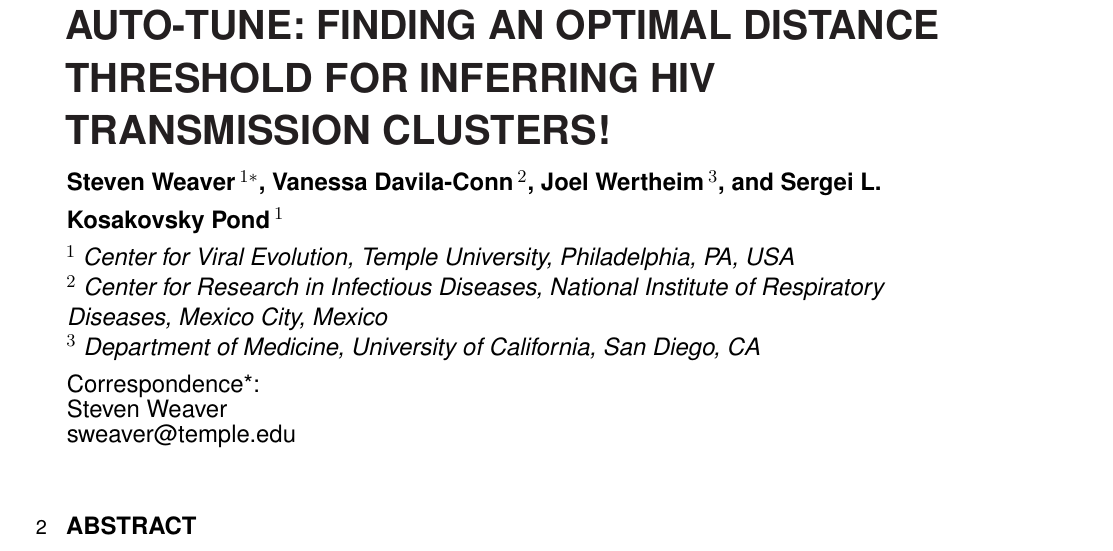
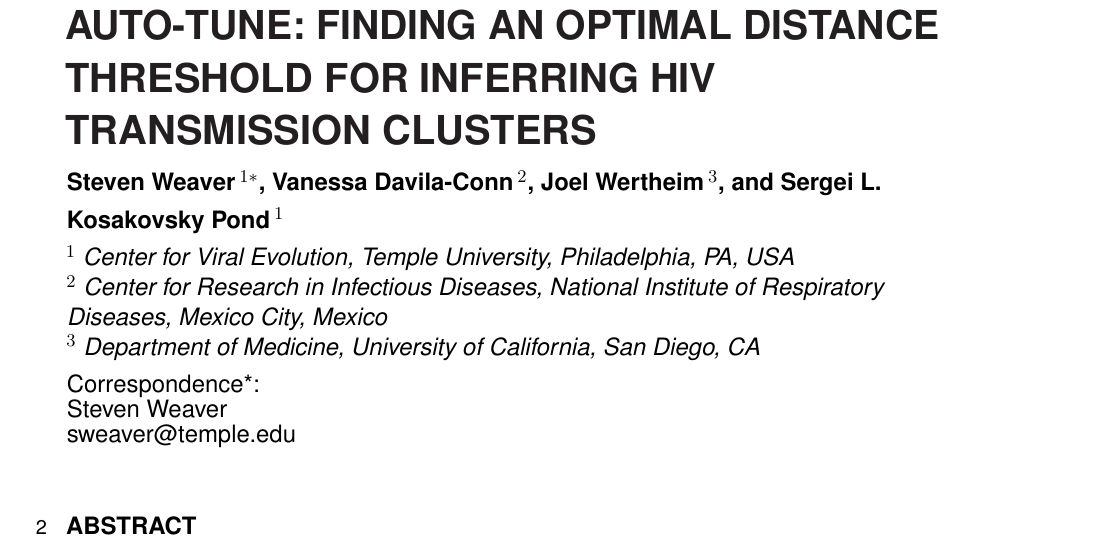
Before and after one commit to veg/autotune-paper, a LaTeX document (frontiers.tex): part of page 1 of 7, cut so that both start at the same text. Compiled offline with pdfLaTeX.

Commit message:
Update on Overleaf.

```diff
--- a/frontiers.tex
+++ b/frontiers.tex
@@ -17,6 +17,7 @@
 
 %\setcitestyle{square} % for articles in the journals "Frontiers in Physics" and "Frontiers in Applied Mathematics and Statistics"
 \usepackage{url,hyperref,lineno,microtype,subcaption}
+\usepackage{svg}
 \usepackage[onehalfspacing]{setspace}
 
 \linenumbers
@@ -44,7 +45,7 @@ $^{3}$ Department of Medicine, University of California, San Diego, CA
 \onecolumn
 \firstpage{1}
 
-\title { AUTO-TUNE: FINDING AN OPTIMAL DISTANCE THRESHOLD FOR INFERRING HIV TRANSMISSION CLUSTERS! }
+\title { AUTO-TUNE: FINDING AN OPTIMAL DISTANCE THRESHOLD FOR INFERRING HIV TRANSMISSION CLUSTERS }
 
 \author[\firstAuthorLast ]{\Authors} %This field will be automatically populated
 \address{} %This field will be automatically populated
```
Also changed, not shown: figures/original-china.svg (added), frontiers.tex (2 more changed lines).
